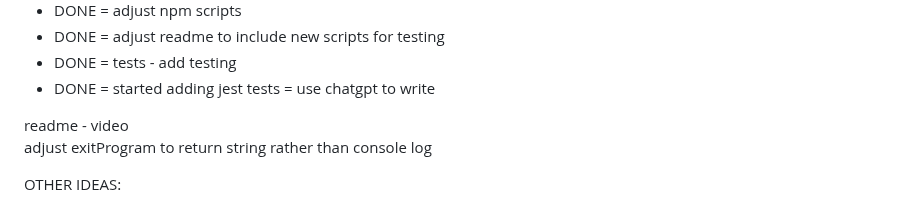
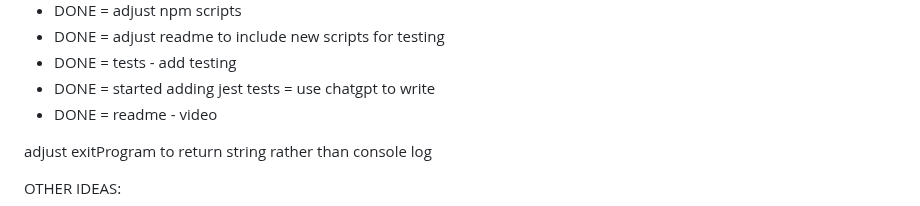
Before and after one commit to stevecalla/file-mover-edx, a Markdown page: README_CHANGE_LOG.md, the part around the change. Drawn GitHub-style.

```diff
--- a/README_CHANGE_LOG.md
+++ b/README_CHANGE_LOG.md
@@ -54,8 +54,8 @@ SUNDAY, 6/23/2024 - VERSION 1.0
 * DONE = adjust readme to include new scripts for testing<br>
 * DONE = tests - add testing<br>
 * DONE = started adding jest tests = use chatgpt to write<br>
+* DONE = readme - video<br>
 
-readme - video<br>
 adjust exitProgram to return string rather than console log
 
 OTHER IDEAS:
```
Also changed, not shown: README.md (+1 -3 lines).
